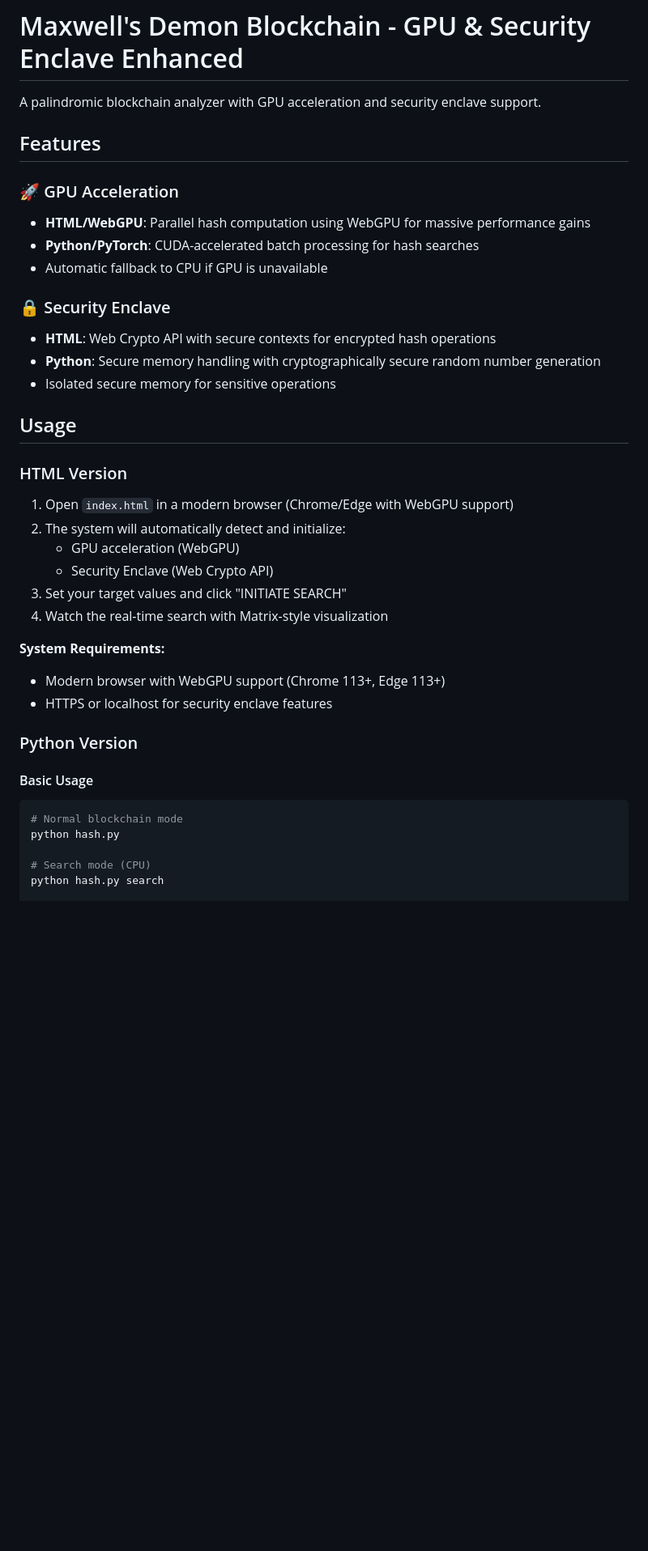
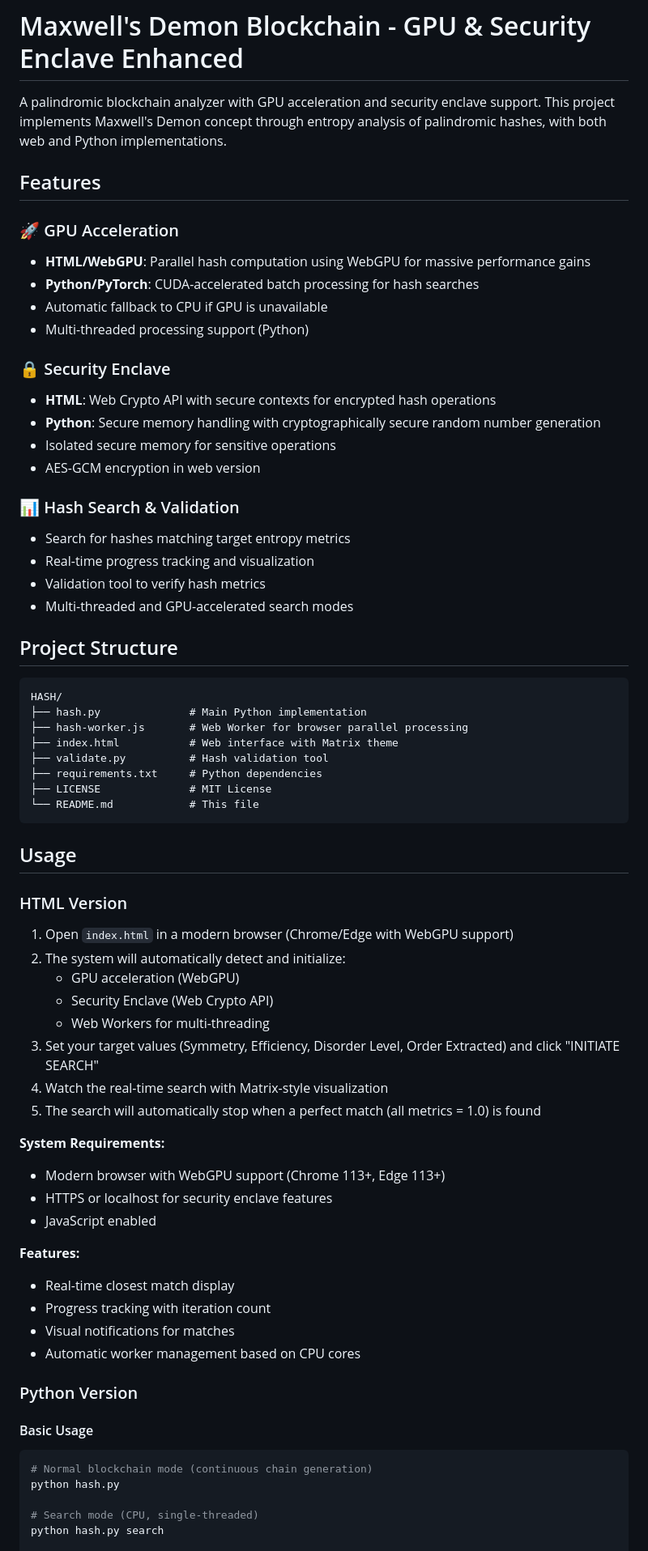
Before and after one commit to alexanderdfox/HASH, a Markdown page: README.md, the part around one of its changes. Shown at 81% size. Rendered like a GitHub page; blank space fills up the shorter version.

````diff
--- a/README.md
+++ b/README.md
@@ -1,6 +1,6 @@
 # Maxwell's Demon Blockchain - GPU & Security Enclave Enhanced
 
-A palindromic blockchain analyzer with GPU acceleration and security enclave support.
+A palindromic blockchain analyzer with GPU acceleration and security enclave support. This project implements Maxwell's Demon concept through entropy analysis of palindromic hashes, with both web and Python implementations.
 
 ## Features
 
@@ -8,11 +8,32 @@ A palindromic blockchain analyzer with GPU acceleration and security enclave sup
 - **HTML/WebGPU**: Parallel hash computation using WebGPU for massive performance gains
 - **Python/PyTorch**: CUDA-accelerated batch processing for hash searches
 - Automatic fallback to CPU if GPU is unavailable
+- Multi-threaded processing support (Python)
 
 ### 🔒 Security Enclave
 - **HTML**: Web Crypto API with secure contexts for encrypted hash operations
 - **Python**: Secure memory handling with cryptographically secure random number generation
 - Isolated secure memory for sensitive operations
+- AES-GCM encryption in web version
+
+### 📊 Hash Search & Validation
+- Search for hashes matching target entropy metrics
+- Real-time progress tracking and visualization
+- Validation tool to verify hash metrics
+- Multi-threaded and GPU-accelerated search modes
+
+## Project Structure
+
+```
+HASH/
+├── hash.py              # Main Python implementation
+├── hash-worker.js       # Web Worker for browser parallel processing
+├── index.html           # Web interface with Matrix theme
+├── validate.py          # Hash validation tool
+├── requirements.txt     # Python dependencies
+├── LICENSE              # MIT License
+└── README.md            # This file
+```
 
 ## Usage
 
@@ -22,21 +43,30 @@ A palindromic blockchain analyzer with GPU acceleration and security enclave sup
 2. The system will automatically detect and initialize:
    - GPU acceleration (WebGPU)
    - Security Enclave (Web Crypto API)
-3. Set your target values and click "INITIATE SEARCH"
+   - Web Workers for multi-threading
+3. Set your target values (Symmetry, Efficiency, Disorder Level, Order Extracted) and click "INITIATE SEARCH"
 4. Watch the real-time search with Matrix-style visualization
+5. The search will automatically stop when a perfect match (all metrics = 1.0) is found
 
 **System Requirements:**
 - Modern browser with WebGPU support (Chrome 113+, Edge 113+)
 - HTTPS or localhost for security enclave features
+- JavaScript enabled
+
+**Features:**
+- Real-time closest match display
+- Progress tracking with iteration count
+- Visual notifications for matches
+- Automatic worker management based on CPU cores
 
 ### Python Version
 
 #### Basic Usage
 ```bash
-# Normal blockchain mode
+# Normal blockchain mode (continuous chain generation)
 python hash.py
 
-# Search mode (CPU)
+# Search mode (CPU, single-threaded)
 python hash.py search
 
 # Search mode with GPU acceleration
````
Also changed, not shown: other parts of README.md (+98 -9 lines).
